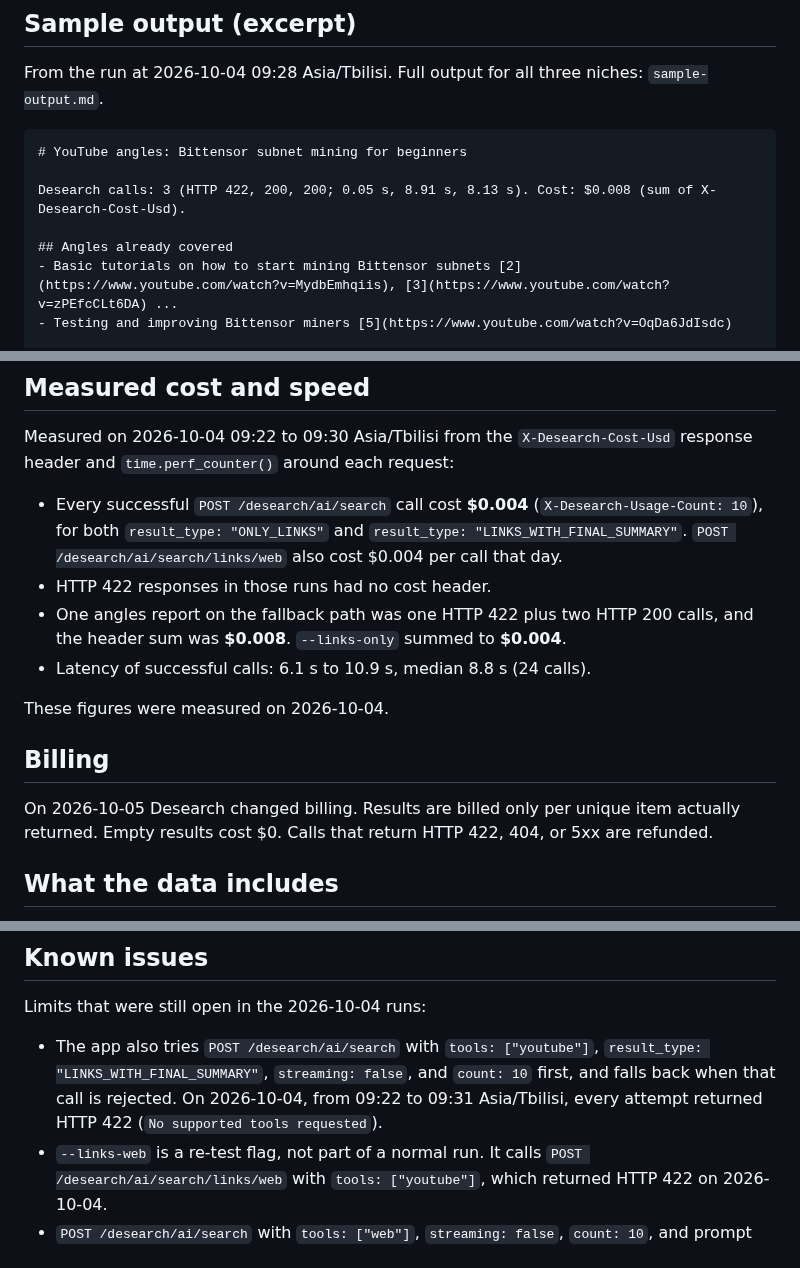
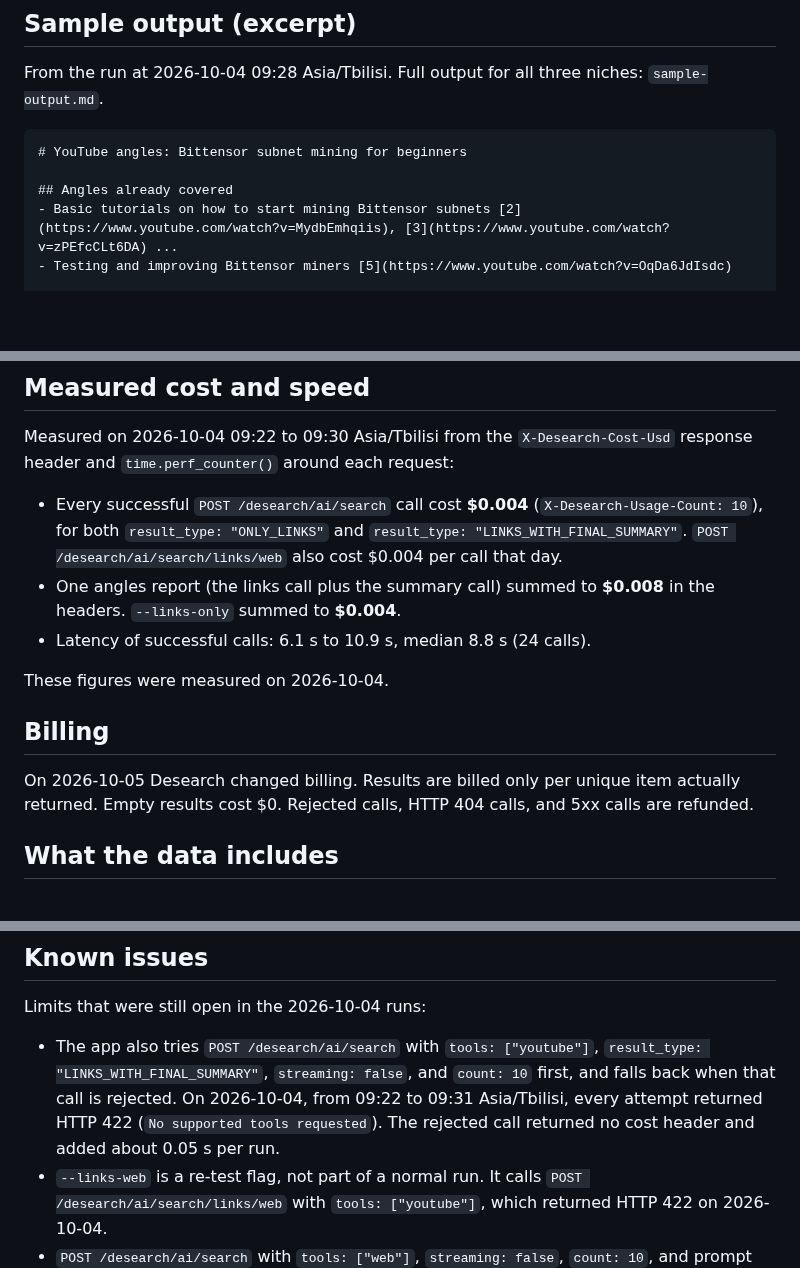
Before and after one commit to Desearch-ai/desearch-py-examples, a Markdown page: youtube-angle-finder/README.md, 3 parts joined by grey strips. Rendered like a GitHub page; blank space fills up the shorter version.

Commit message:
Keep the YouTube tool 422 note inside Known issues
Drop that status from the sample excerpt and the cost summary, and record its cost and latency on the known-issues bullet.

Co-authored-by: Giga <cosmic@desearch.ai>

````diff
--- a/youtube-angle-finder/README.md
+++ b/youtube-angle-finder/README.md
@@ -70,8 +70,6 @@ From the run at 2026-10-04 09:28 Asia/Tbilisi. Full output for all three niches:
 ```markdown
 # YouTube angles: Bittensor subnet mining for beginners
 
-Desearch calls: 3 (HTTP 422, 200, 200; 0.05 s, 8.91 s, 8.13 s). Cost: $0.008 (sum of X-Desearch-Cost-Usd).
-
 ## Angles already covered
 - Basic tutorials on how to start mining Bittensor subnets [2](https://www.youtube.com/watch?v=MydbEmhqiis), [3](https://www.youtube.com/watch?v=zPEfcCLt6DA) ...
 - Testing and improving Bittensor miners [5](https://www.youtube.com/watch?v=OqDa6JdIsdc)
@@ -90,15 +88,14 @@ Desearch calls: 3 (HTTP 422, 200, 200; 0.05 s, 8.91 s, 8.13 s). Cost: $0.008 (su
 Measured on 2026-10-04 09:22 to 09:30 Asia/Tbilisi from the `X-Desearch-Cost-Usd` response header and `time.perf_counter()` around each request:
 
 - Every successful `POST /desearch/ai/search` call cost **$0.004** (`X-Desearch-Usage-Count: 10`), for both `result_type: "ONLY_LINKS"` and `result_type: "LINKS_WITH_FINAL_SUMMARY"`. `POST /desearch/ai/search/links/web` also cost $0.004 per call that day.
-- HTTP 422 responses in those runs had no cost header.
-- One angles report on the fallback path was one HTTP 422 plus two HTTP 200 calls, and the header sum was **$0.008**. `--links-only` summed to **$0.004**.
+- One angles report (the links call plus the summary call) summed to **$0.008** in the headers. `--links-only` summed to **$0.004**.
 - Latency of successful calls: 6.1 s to 10.9 s, median 8.8 s (24 calls).
 
 These figures were measured on 2026-10-04.
 
 ## Billing
 
-On 2026-10-05 Desearch changed billing. Results are billed only per unique item actually returned. Empty results cost $0. Calls that return HTTP 422, 404, or 5xx are refunded.
+On 2026-10-05 Desearch changed billing. Results are billed only per unique item actually returned. Empty results cost $0. Rejected calls, HTTP 404 calls, and 5xx calls are refunded.
 
 ## What the data includes
 
@@ -110,7 +107,7 @@ On 2026-10-05 Desearch changed billing. Results are billed only per unique item
 
 Limits that were still open in the 2026-10-04 runs:
 
-- The app also tries `POST /desearch/ai/search` with `tools: ["youtube"]`, `result_type: "LINKS_WITH_FINAL_SUMMARY"`, `streaming: false`, and `count: 10` first, and falls back when that call is rejected. On 2026-10-04, from 09:22 to 09:31 Asia/Tbilisi, every attempt returned HTTP 422 (`No supported tools requested`).
+- The app also tries `POST /desearch/ai/search` with `tools: ["youtube"]`, `result_type: "LINKS_WITH_FINAL_SUMMARY"`, `streaming: false`, and `count: 10` first, and falls back when that call is rejected. On 2026-10-04, from 09:22 to 09:31 Asia/Tbilisi, every attempt returned HTTP 422 (`No supported tools requested`). The rejected call returned no cost header and added about 0.05 s per run.
 - `--links-web` is a re-test flag, not part of a normal run. It calls `POST /desearch/ai/search/links/web` with `tools: ["youtube"]`, which returned HTTP 422 on 2026-10-04.
 - `POST /desearch/ai/search` with `tools: ["web"]`, `streaming: false`, `count: 10`, and prompt `site:youtube.com <question>` sometimes returned off-topic pages (fewer than half of the links were YouTube videos). That happened twice on 2026-10-04. The same prompt sometimes returned generic technology pages. The app retries once.
 - `date_filter: "PAST_WEEK"` passed through to `POST /desearch/ai/search` was not a reliable freshness filter for this job on 2026-10-04. Do not use it as proof that the videos are from that window.
````
